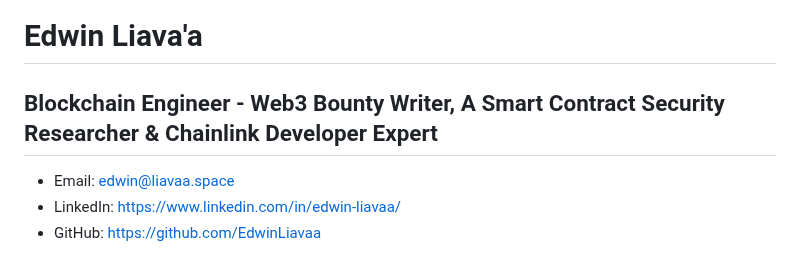
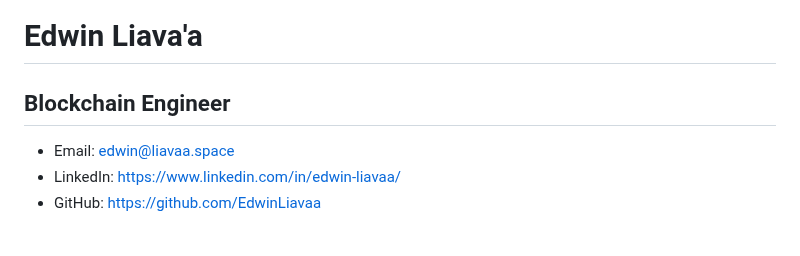
Before and after one commit to EdwinLiavaa/EdwinLiavaa, a Markdown page: web3-resume.md, the part around the change. GitHub-like rendering.

Commit message:
just another commit

```diff
--- a/web3-resume.md
+++ b/web3-resume.md
@@ -1,5 +1,5 @@
 # Edwin Liava'a
-## Blockchain Engineer - Web3 Bounty Writer, A Smart Contract Security Researcher & Chainlink Developer Expert
+## Blockchain Engineer
 
 - Email: edwin@liavaa.space
 - LinkedIn: [https://www.linkedin.com/in/edwin-liavaa/](https://www.linkedin.com/in/edwin-liavaa/)
```
